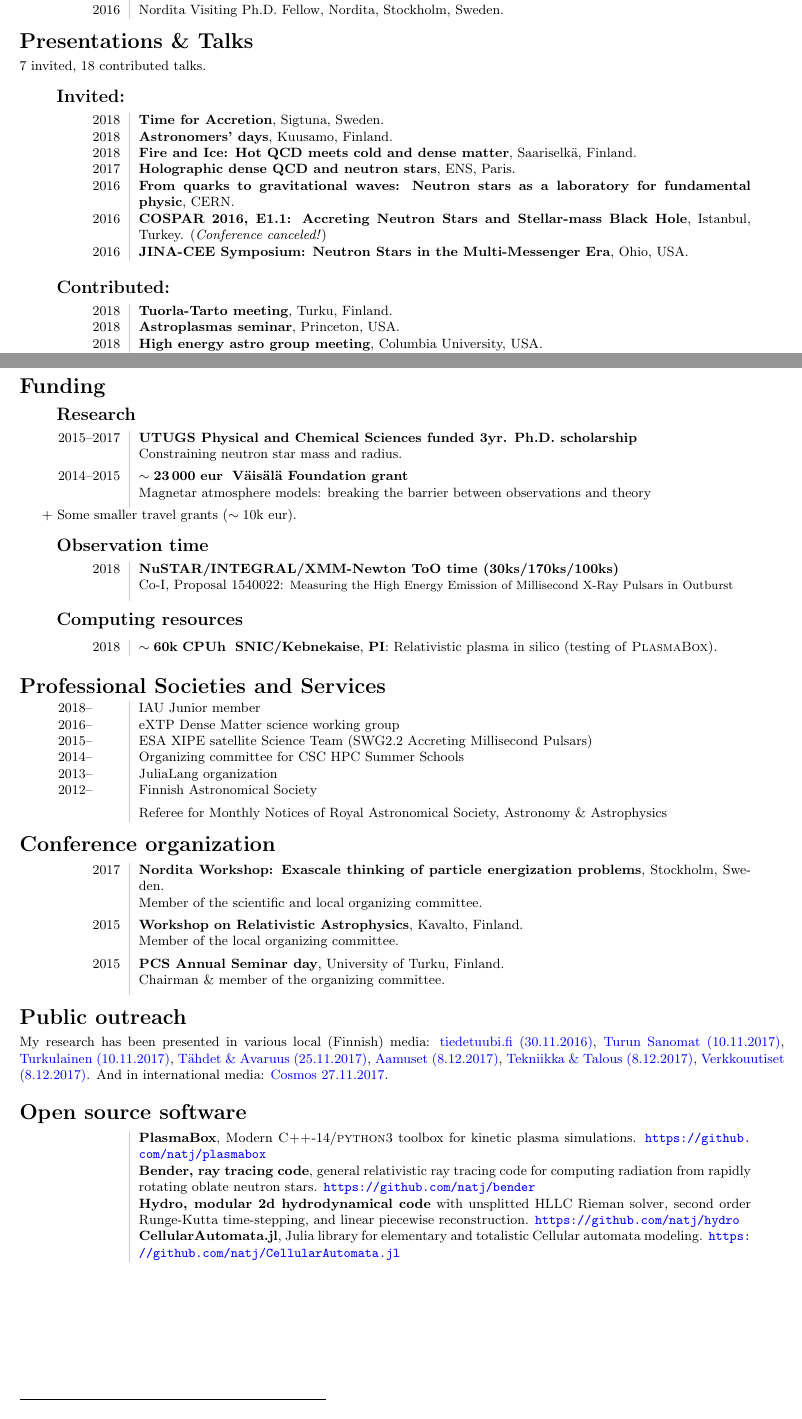
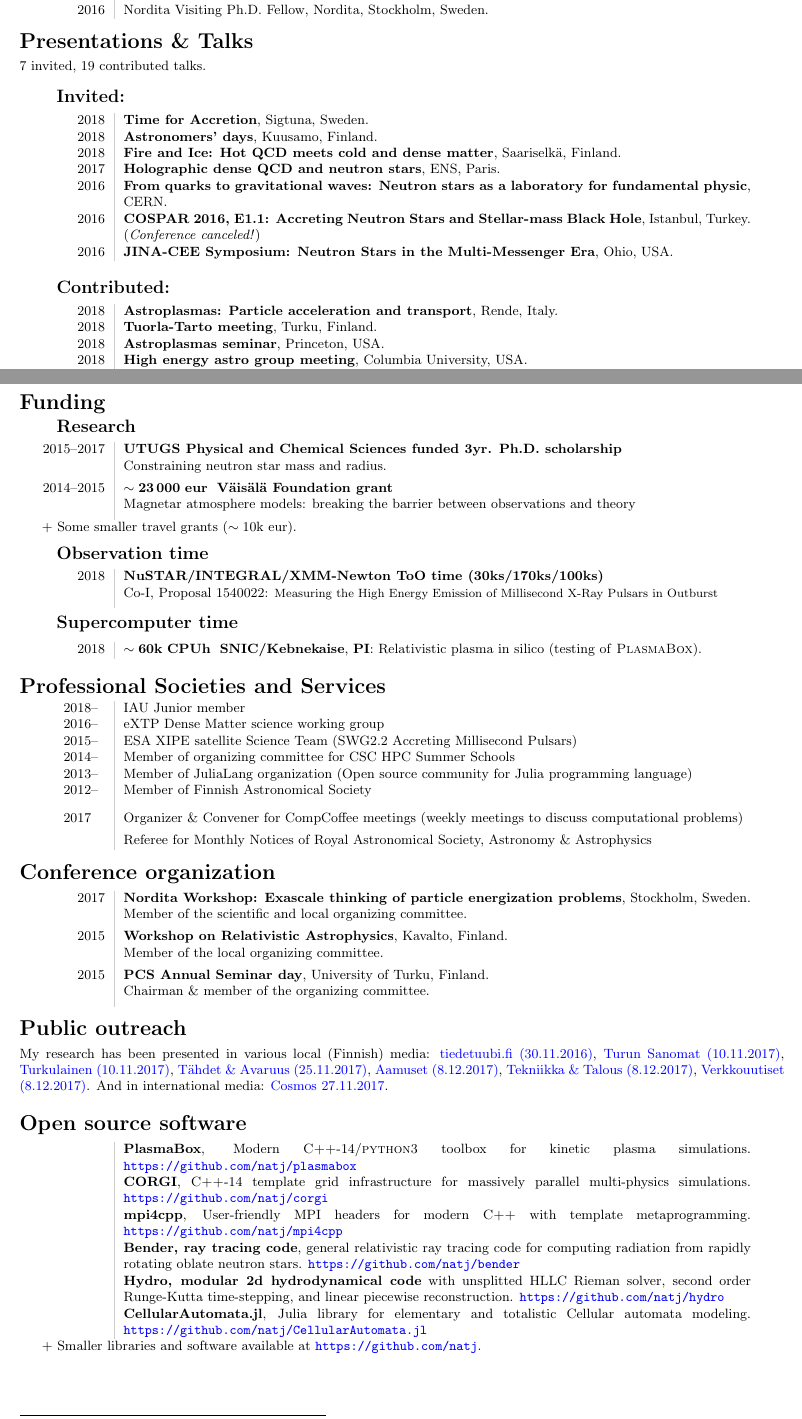
Before and after one commit to natj/cv, a LaTeX CV (cv_nattila.tex): two parts of pages 2 and 3 of 4, joined at a grey line, cut so that both start at the same text. Compiled offline with pdfLaTeX.

Commit message:
minor updates everywhere

```diff
--- a/cv_nattila.tex
+++ b/cv_nattila.tex
@@ -30,9 +30,9 @@
 \author{joonas.nattila@su.se}
 \date{}
 
+\newcolumntype{L}{>{\raggedleft}p{0.10\textwidth}}
+\newcolumntype{R}{p{0.82\textwidth}}
 \definecolor{lightgray}{gray}{0.8}
-\newcolumntype{L}{>{\raggedleft}p{0.12\textwidth}}
-\newcolumntype{R}{p{0.8\textwidth}}
 \newcommand\VRule{\color{lightgray}\vrule width 0.5pt}
 
 %%%%%%%%%
@@ -217,7 +217,7 @@ Currently co-supervising 1 PhD thesis.
 \vspace{-5pt}
 \section*{Presentations \& Talks\blfootnote{\today}}
 \vspace{-5pt}
-7 invited, 18 contributed talks.
+7 invited, 19 contributed talks.
 \vspace{-5pt}
 \subsection*{\phantom{sub} Invited:}
 \begin{tabular}{L!{\VRule}R}
@@ -232,6 +232,7 @@ Currently co-supervising 1 PhD thesis.
 
 \subsection*{\phantom{sub} Contributed:}
 \begin{tabular}{L!{\VRule}R}
+  2018 & \textbf{Astroplasmas: Particle acceleration and transport}, Rende, Italy. \\
   2018 & \textbf{Tuorla-Tarto meeting}, Turku, Finland. \\
   2018 & \textbf{Astroplasmas seminar}, Princeton, USA. \\
   2018 & \textbf{High energy astro group meeting}, Columbia University, USA. \\
@@ -256,10 +257,10 @@ Currently co-supervising 1 PhD thesis.
 \newpage
 
 
-\vspace{-3pt}
+\vspace{-5pt}
 \section*{Funding}\blfootnote{\today}
 %\section*{Research \& Travel funding}
-\vspace{-1cm}
+\vspace{-1.1cm}
 \subsection*{\phantom{sub} Research}
 \begin{tabular}{L!{\VRule}R}
 %  2015--2017 & $\mathbf{\sim82\,000~\mathbf{eur}~}$ \textbf{UTUGS Physical and Chemical Sciences funded Ph.D. position}\\
@@ -288,31 +289,32 @@ $+$ Some smaller travel grants ($\sim 10$k eur).
 %
 %$+$ Some smaller travel grants.
 
-\vspace{-5pt}
+\vspace{-8pt}
 \subsection*{\phantom{sub} Observation time}
 \begin{tabular}{L!{\VRule}R}
     2018 & \textbf{NuSTAR/INTEGRAL/XMM-Newton ToO time (30ks/170ks/100ks)} \\
          &  \small{Co-I, Proposal 1540022:} \footnotesize{Measuring the High Energy Emission of Millisecond X-Ray Pulsars in Outburst} \\[1ex]
 \end{tabular}
 
-\vspace{-5pt}
-\subsection*{\phantom{sub} Computing resources}
+\vspace{-8pt}
+\subsection*{\phantom{sub} Supercomputer time}
 \begin{tabular}{L!{\VRule}R}
 %  2019 & $ \mathbf{\sim22\mathrm{M~cpu-hour}~}$ Co-PI: \small{\textbf{SNIC} Astrophysical turbulence and dynamo action} \\
     2018 & $ \mathbf{\sim60\mathbf{k}~\mathbf{CPU h}~}$ \textbf{SNIC/Kebnekaise}, \small{\textbf{PI}: Relativistic plasma in silico (testing of \textsc{PlasmaBox}).} \\
 \end{tabular}
 
-\vspace{-3pt}
+\vspace{-5pt}
 \section*{Professional Societies and Services}
 \vspace{-5pt}
 \begin{tabular}{L!{\VRule}R}
-  2018--\phantom{3000} & IAU Junior member \\
-  2016--\phantom{3000} & eXTP Dense Matter science working group \\
-  2015--\phantom{3000} & ESA XIPE satellite Science Team (SWG2.2 Accreting Millisecond Pulsars)  \\
-  2014--\phantom{3000} & Organizing committee for CSC HPC Summer Schools \\
-  2013--\phantom{3000} & JuliaLang organization \\
-  2012--\phantom{3000} & Finnish Astronomical Society \\[1ex]
-                       & Referee for Monthly Notices of Royal Astronomical Society, Astronomy \& Astrophysics \\
+    2018--\phantom{3} & IAU Junior member \\
+    2016--\phantom{3} & eXTP Dense Matter science working group \\
+    2015--\phantom{3} & ESA XIPE satellite Science Team (SWG2.2 Accreting Millisecond Pulsars)  \\
+    2014--\phantom{3} & Member of organizing committee for CSC HPC Summer Schools \\
+    2013--\phantom{3} & Member of JuliaLang organization \small{(Open source community for Julia programming language)}\\
+    2012--\phantom{3} & Member of Finnish Astronomical Society \\[2ex]
+    2017\phantom{--3} & Organizer \& Convener for CompCoffee meetings \small{(weekly meetings to discuss computational problems)} \\[1ex]
+                      & Referee for Monthly Notices of Royal Astronomical Society, Astronomy \& Astrophysics \\
 \end{tabular}
 
 \vspace{-5pt}
@@ -357,12 +358,15 @@ And in international media:
 \section*{Open source software}
 \vspace{-5pt}
 \begin{tabular}{L!{\VRule}R}
-    & \textbf{PlasmaBox}, Modern \textsc{C++}-14/\textsc{python3} toolbox for kinetic plasma simulations. \href{https://github.com/natj/PlasmaBox}{\nolinkurl{https://github.com/natj/plasmabox}} \\[1ex]
-    & \textbf{Bender, ray tracing code}, general relativistic ray tracing code for computing radiation from rapidly rotating oblate neutron stars. \href{https://github.com/natj/bender}{\nolinkurl{https://github.com/natj/bender}} \\[1ex]
-    & \textbf{Hydro, modular 2d hydrodynamical code} with unsplitted HLLC Rieman solver, second order Runge-Kutta time-stepping, and linear piecewise reconstruction. \href{https://github.com/natj/hydro}{\nolinkurl{https://github.com/natj/hydro}} \\[1ex]
-    & \textbf{CellularAutomata.jl}, Julia library for elementary and totalistic Cellular automata modeling. \href{https://github.com/natj/CellularAutomata.jl}{\nolinkurl{https://github.com/natj/CellularAutomata.jl}} \\[1ex]
+    & \textbf{PlasmaBox}, Modern \textsc{C++}-14/\textsc{python3} toolbox for kinetic plasma simulations. \mbox{\href{https://github.com/natj/PlasmaBox}{\nolinkurl{https://github.com/natj/plasmabox}}} \\[1ex]
+    & \textbf{CORGI}, \textsc{C++}-14 template grid infrastructure for massively parallel multi-physics simulations. \mbox{\href{https://github.com/natj/corgi}{\nolinkurl{https://github.com/natj/corgi}}} \\[1ex]
+    & \textbf{mpi4cpp}, User-friendly MPI headers for modern \textsc{C++} with template metaprogramming. \mbox{\href{https://github.com/natj/mpi4cpp}{\nolinkurl{https://github.com/natj/mpi4cpp}}} \\[1ex]
+    & \textbf{Bender, ray tracing code}, general relativistic ray tracing code for computing radiation from rapidly rotating oblate neutron stars. \mbox{\href{https://github.com/natj/bender}{\nolinkurl{https://github.com/natj/bender}}} \\[1ex]
+    & \textbf{Hydro, modular 2d hydrodynamical code} with unsplitted HLLC Rieman solver, second order Runge-Kutta time-stepping, and linear piecewise reconstruction. \mbox{\href{https://github.com/natj/hydro}{\nolinkurl{https://github.com/natj/hydro}}} \\[1ex]
+    & \textbf{CellularAutomata.jl}, Julia library for elementary and totalistic Cellular automata modeling. \mbox{\href{https://github.com/natj/CellularAutomata.jl}{\nolinkurl{https://github.com/natj/CellularAutomata.jl}}} \\[1ex]
 \end{tabular}
 
+$+$ Smaller libraries and software available at \mbox{\href{https://github.com/natj}{\nolinkurl{https://github.com/natj}}}.
 
 %Little space between publication part
 %\section*{}
```
Also changed, not shown: cv_nattila.pdf, snapshot0.png, snapshot1.png, snapshot2.png, snapshot3.png, cv_nattila.tex (1 more changed lines).
